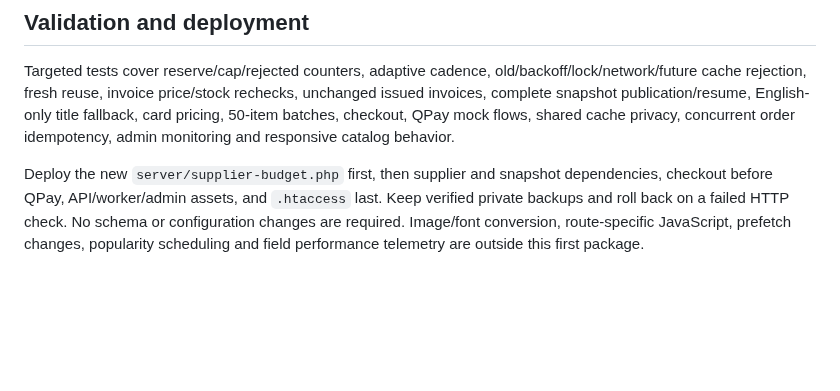
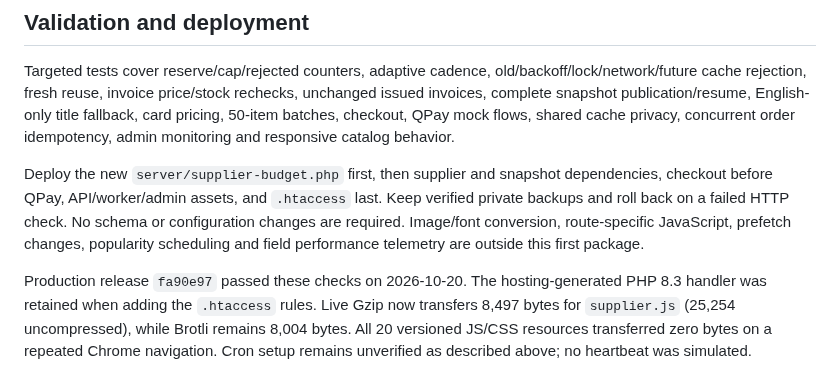
Before and after one commit to mop03ko/gostore.mn, a Markdown page: docs/performance-cache.md, the part around the change. Drawn GitHub-style; blank space fills up the shorter version.

```diff
--- a/docs/performance-cache.md
+++ b/docs/performance-cache.md
@@ -31,3 +31,5 @@ Existing hosting cron could not be inspected: PHP exec is disabled, and the brow
 Targeted tests cover reserve/cap/rejected counters, adaptive cadence, old/backoff/lock/network/future cache rejection, fresh reuse, invoice price/stock rechecks, unchanged issued invoices, complete snapshot publication/resume, English-only title fallback, card pricing, 50-item batches, checkout, QPay mock flows, shared cache privacy, concurrent order idempotency, admin monitoring and responsive catalog behavior.
 
 Deploy the new `server/supplier-budget.php` first, then supplier and snapshot dependencies, checkout before QPay, API/worker/admin assets, and `.htaccess` last. Keep verified private backups and roll back on a failed HTTP check. No schema or configuration changes are required. Image/font conversion, route-specific JavaScript, prefetch changes, popularity scheduling and field performance telemetry are outside this first package.
+
+Production release `fa90e97` passed these checks on 2026-10-20. The hosting-generated PHP 8.3 handler was retained when adding the `.htaccess` rules. Live Gzip now transfers 8,497 bytes for `supplier.js` (25,254 uncompressed), while Brotli remains 8,004 bytes. All 20 versioned JS/CSS resources transferred zero bytes on a repeated Chrome navigation. Cron setup remains unverified as described above; no heartbeat was simulated.
```
Also changed, not shown: DEPLOYMENT.md (+7 -0 lines).
